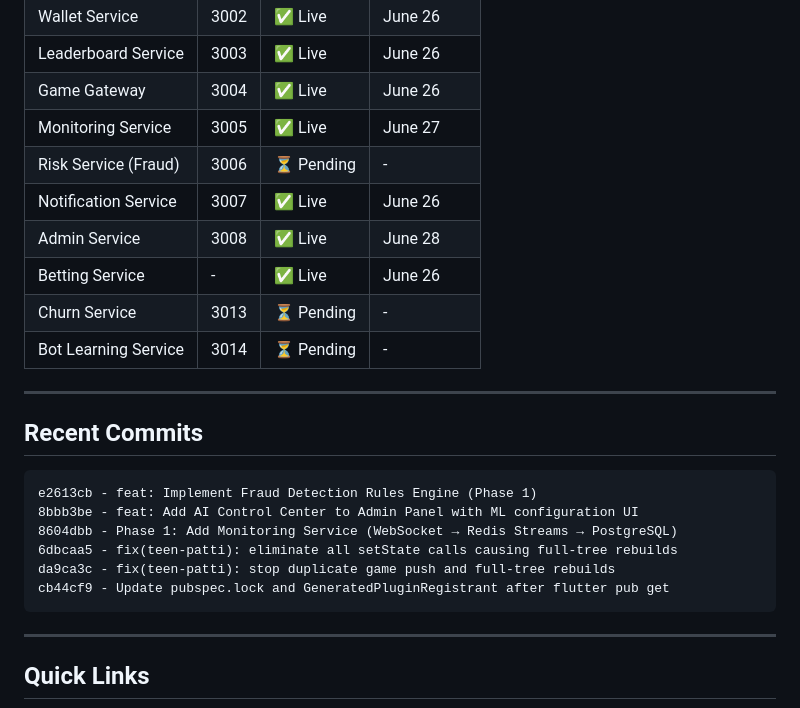
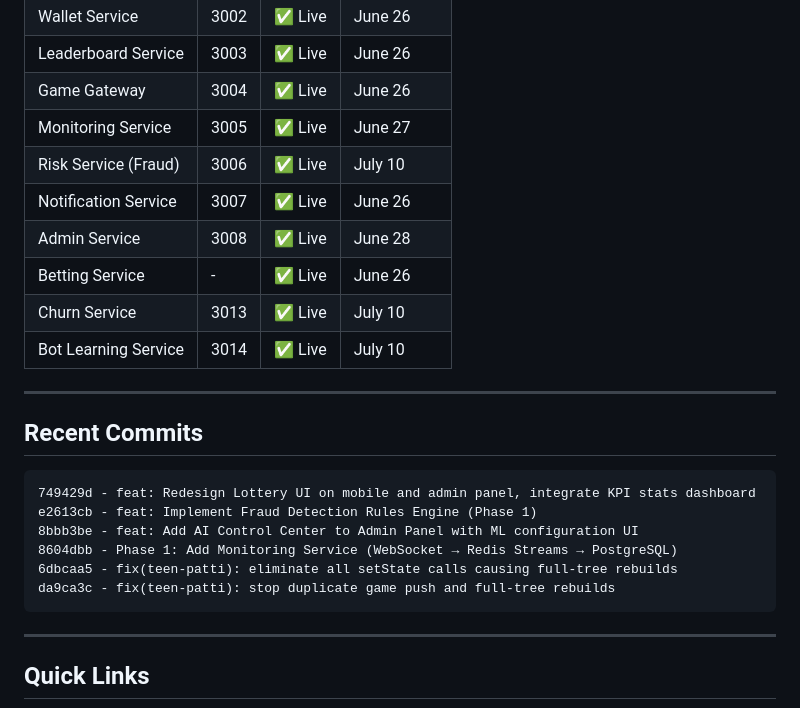
Before and after one commit to rahul1431/teen, a Markdown page: CHANGELOG.md, the part around one of its changes. Drawn GitHub-style.

````diff
--- a/CHANGELOG.md
+++ b/CHANGELOG.md
@@ -687,24 +687,24 @@ Admin Panel ← ← ← ← ← ← ← ← ←
 | Leaderboard Service | 3003 | ✅ Live | June 26 |
 | Game Gateway | 3004 | ✅ Live | June 26 |
 | Monitoring Service | 3005 | ✅ Live | June 27 |
-| Risk Service (Fraud) | 3006 | ⏳ Pending | - |
+| Risk Service (Fraud) | 3006 | ✅ Live | July 10 |
 | Notification Service | 3007 | ✅ Live | June 26 |
 | Admin Service | 3008 | ✅ Live | June 28 |
 | Betting Service | - | ✅ Live | June 26 |
-| Churn Service | 3013 | ⏳ Pending | - |
-| Bot Learning Service | 3014 | ⏳ Pending | - |
+| Churn Service | 3013 | ✅ Live | July 10 |
+| Bot Learning Service | 3014 | ✅ Live | July 10 |
 
 ---
 
 ## Recent Commits
 
 ```
+749429d - feat: Redesign Lottery UI on mobile and admin panel, integrate KPI stats dashboard
 e2613cb - feat: Implement Fraud Detection Rules Engine (Phase 1)
 8bbb3be - feat: Add AI Control Center to Admin Panel with ML configuration UI
 8604dbb - Phase 1: Add Monitoring Service (WebSocket → Redis Streams → PostgreSQL)
 6dbcaa5 - fix(teen-patti): eliminate all setState calls causing full-tree rebuilds
 da9ca3c - fix(teen-patti): stop duplicate game push and full-tree rebuilds
-cb44cf9 - Update pubspec.lock and GeneratedPluginRegistrant after flutter pub get
 ```
 
 ---
````
Also changed, not shown: other parts of CHANGELOG.md (+3 -3 lines), GAMES_PROGRESS.md (+1 -1 lines), PROGRESS.md (+27 -3 lines).
